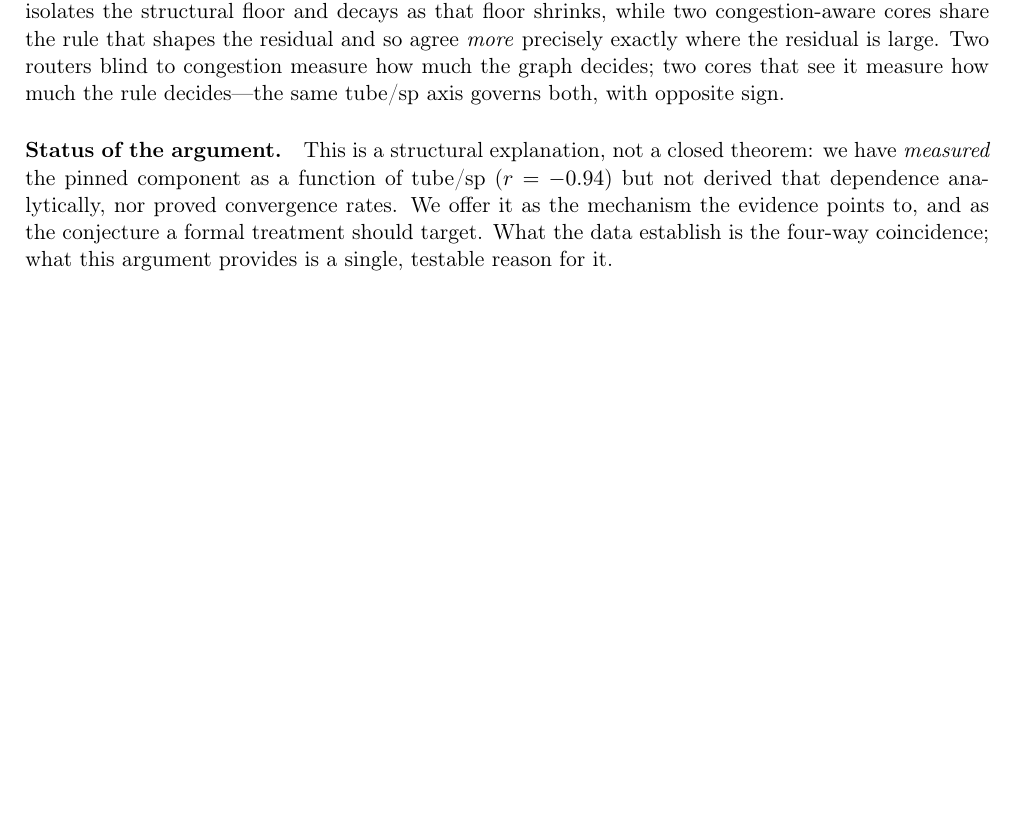
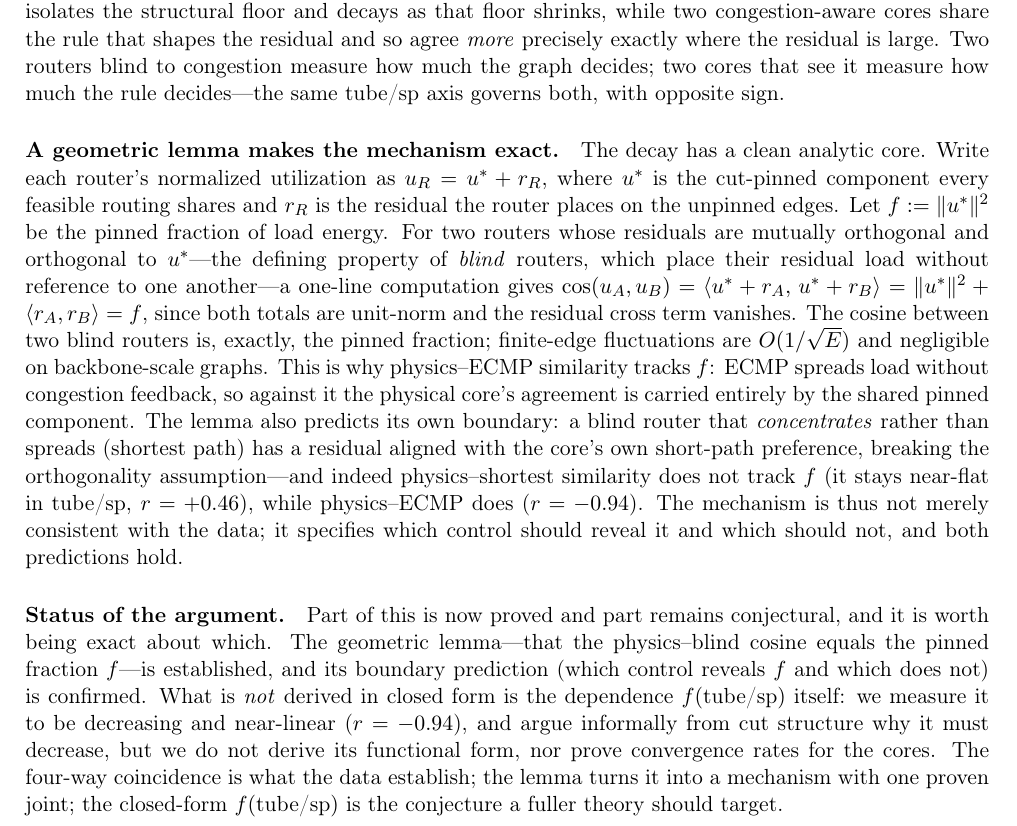
Before and after one commit to Carloscodix/EMMET, a LaTeX paper (paper/paper_v3.tex, which reads paper/section_attractor_why.tex): part of page 13 of 19, cut so that both start at the same text, the shorter picture padded with empty space. Compiled offline with pdfLaTeX.

Commit message:
paper: prove the pinned-fraction lemma (attractor theory capstone)
The geometric lemma that makes the attractor mechanism exact: for routers
u_R = u* + r_R with mutually-orthogonal residuals, the cosine between two
blind routers equals the pinned fraction f = ||u*||^2, O(1/sqrt(E)) error.
This is why physics-ECMP measures f. The lemma predicts its own boundary:
shortest path concentrates, its residual aligns with the core, so it must
NOT track f (and stays flat +0.46) while ECMP tracks (-0.94). Status now
separates proved (lemma + boundary) from conjectural (form of f(tube/sp)).

```diff
--- a/paper/section_attractor_why.tex
+++ b/paper/section_attractor_why.tex
@@ -91,10 +91,40 @@ blind to congestion measure how much the graph decides; two cores that see it
 measure how much the rule decides---the same tube/sp axis governs both, with
 opposite sign.
 
-\paragraph{Status of the argument.} This is a structural explanation, not a
-closed theorem: we have \emph{measured} the pinned component as a function
-of tube/sp ($r=-0.94$) but not derived that dependence analytically, nor proved
-convergence rates. We offer it as the mechanism
-the evidence points to, and as the conjecture a formal treatment should target.
-What the data establish is the four-way coincidence; what this argument
-provides is a single, testable reason for it.
+
+\paragraph{A geometric lemma makes the mechanism exact.} The decay has a
+clean analytic core. Write each router's normalized utilization as
+$u_R = u^\ast + r_R$, where $u^\ast$ is the cut-pinned component every
+feasible routing shares and $r_R$ is the residual the router places on the
+unpinned edges. Let $f := \lVert u^\ast \rVert^2$ be the pinned fraction of
+load energy.
+For two routers whose residuals are mutually orthogonal and orthogonal to
+$u^\ast$---the defining property of \emph{blind} routers, which place their
+residual load without reference to one another---a one-line computation gives
+$\cos(u_A, u_B) = \langle u^\ast + r_A,\, u^\ast + r_B\rangle = \lVert u^\ast
+\rVert^2 + \langle r_A, r_B\rangle = f$, since both totals are unit-norm and the
+residual cross term vanishes. The cosine between two blind routers is, exactly,
+the pinned fraction; finite-edge fluctuations are $O(1/\sqrt{E})$ and negligible
+on backbone-scale graphs. This is why physics--ECMP similarity tracks $f$: ECMP
+spreads load without congestion feedback, so against it the physical core's
+agreement is carried entirely by the shared pinned component.
+ The lemma also predicts its own boundary: a blind router that
+\emph{concentrates} rather than spreads (shortest path) has a residual aligned
+with the core's own short-path preference, breaking the orthogonality
+assumption---and indeed physics--shortest similarity does not track $f$
+(it stays near-flat in tube/sp, $r=+0.46$), while physics--ECMP does
+($r=-0.94$). The mechanism is thus not merely consistent with the data; it
+specifies which control should reveal it and which should not, and both
+predictions hold.
+
+\paragraph{Status of the argument.} Part of this is now proved and part
+remains conjectural, and it is worth being exact about which. The geometric
+lemma---that the physics--blind cosine equals the pinned fraction $f$---is
+established, and its boundary prediction (which control reveals $f$ and which
+does not) is confirmed. What is \emph{not} derived in closed form is the
+dependence $f(\text{tube/sp})$ itself: we measure it to be decreasing and
+near-linear ($r=-0.94$), and argue informally from cut structure why it must
+decrease, but we do not derive its functional form, nor prove convergence rates
+for the cores. The four-way coincidence is what the data establish; the lemma
+turns it into a mechanism with one proven joint; the closed-form
+$f(\text{tube/sp})$ is the conjecture a fuller theory should target.
```
Also changed, not shown: 1 other file.
